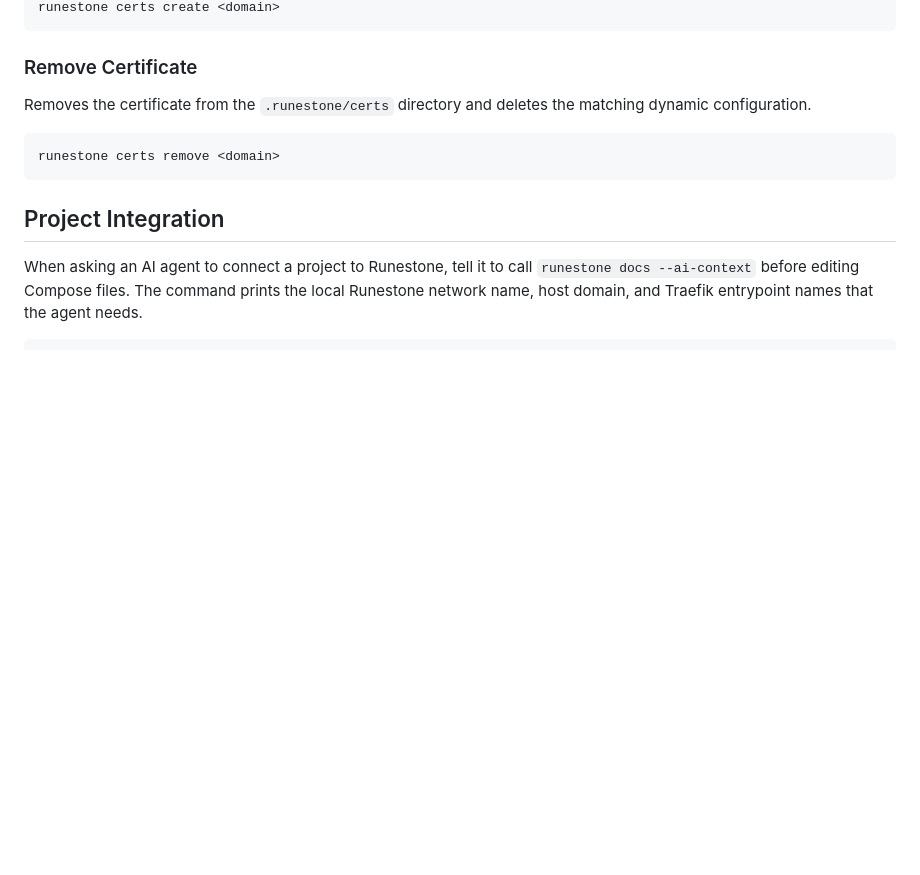
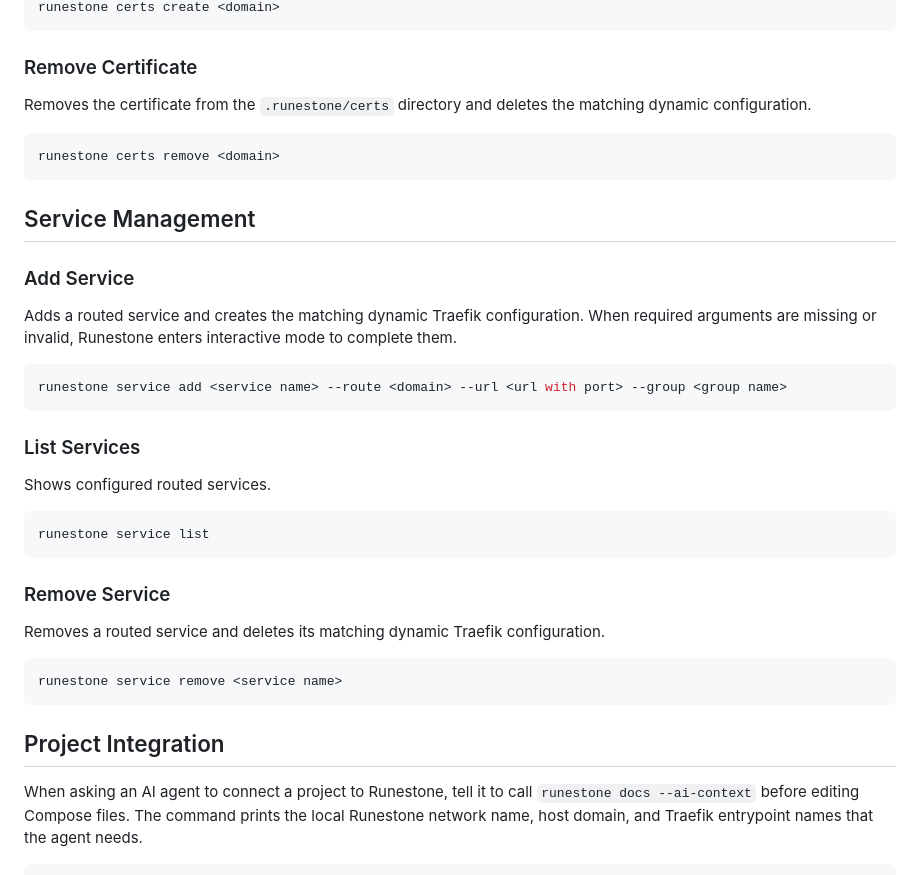
Before and after one commit to cymondez/runestone, a Markdown page: README.md, the part around the change. Rendered like a GitHub page; blank space fills up the shorter version.

````diff
--- a/README.md
+++ b/README.md
@@ -94,6 +94,33 @@ Removes the certificate from the `.runestone/certs` directory and deletes the ma
 runestone certs remove <domain>
 ```
 
+## Service Management
+
+### Add Service
+
+Adds a routed service and creates the matching dynamic Traefik configuration.
+When required arguments are missing or invalid, Runestone enters interactive mode to complete them.
+
+```bash
+runestone service add <service name> --route <domain> --url <url with port> --group <group name>
+```
+
+### List Services
+
+Shows configured routed services.
+
+```bash
+runestone service list
+```
+
+### Remove Service
+
+Removes a routed service and deletes its matching dynamic Traefik configuration.
+
+```bash
+runestone service remove <service name>
+```
+
 ## Project Integration
 
 When asking an AI agent to connect a project to Runestone, tell it to call `runestone docs --ai-context` before editing Compose files.
````
Also changed, not shown: docs/README/README.ja-JP.md (+27 -0 lines), docs/README/README.zh-TW.md (+27 -0 lines).
